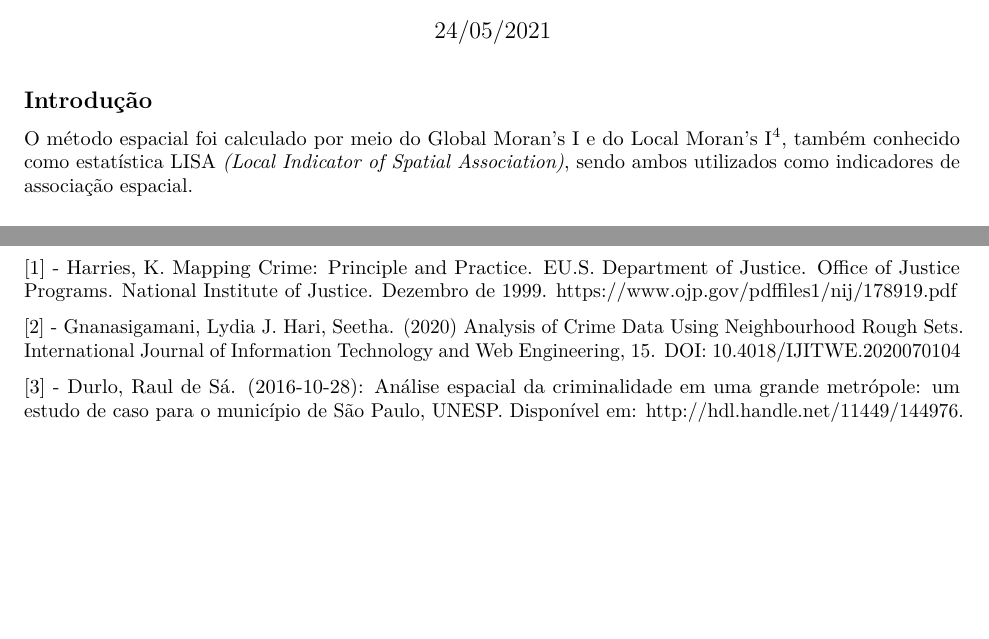
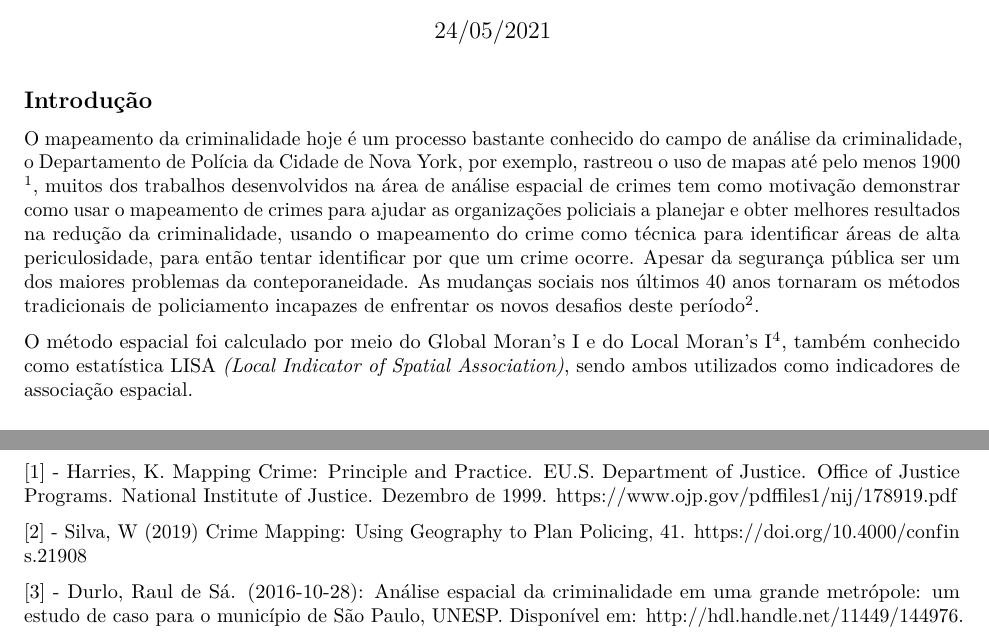
Before and after one commit to marreapato/Crimes-No-Estado-de-Sao-Paulo, an R Markdown document (Relatorio.rmd): two parts of pages 1 and 2 of 2, joined at a grey line, cut so that both start at the same text, the shorter picture padded with empty space. Rendered offline with R 4.5, knitr and Pandoc, then LaTeX, with nearby package versions.

Commit message:
Update Relatorio.rmd

```diff
--- a/Relatorio.rmd
+++ b/Relatorio.rmd
@@ -9,6 +9,7 @@ output:
 
 ## Introdução {.tabset .tabset-fade .tabset-pills}
 
+ O mapeamento da criminalidade hoje é um processo bastante conhecido do campo de análise da criminalidade, o Departamento de Polícia da Cidade de Nova York, por exemplo, rastreou o uso de mapas até pelo menos 1900 $\!\!^1$, muitos dos trabalhos desenvolvidos na área de análise espacial de crimes tem como motivação demonstrar como usar o mapeamento de crimes para ajudar as organizações policiais a planejar e obter melhores resultados na redução da criminalidade, usando o mapeamento do crime como técnica para identificar áreas de alta periculosidade, para então tentar identificar por que um crime ocorre. Apesar da segurança pública ser um dos maiores problemas da conteporaneidade. As mudanças sociais nos últimos 40 anos tornaram os métodos tradicionais de policiamento incapazes de enfrentar os novos desafios deste período $\!\!^2$.
 
  O método espacial foi calculado por meio do Global Moran's I e do Local Moran's I $\!\!^4$, também conhecido como estatística LISA *(Local Indicator of Spatial Association)*, sendo ambos utilizados como indicadores de associação espacial.
 
@@ -56,7 +57,7 @@ Já o Índice de Moran local (LISA) é calculado pela seguinte equação (**Equa
 
 [1] - Harries, K. Mapping Crime: Principle and Practice. EU.S. Department of Justice. Office of Justice Programs. National Institute of Justice. Dezembro de 1999. <https://www.ojp.gov/pdffiles1/nij/178919.pdf>
 
-[2] - Gnanasigamani, Lydia J. Hari, Seetha. (2020) Analysis of Crime Data Using Neighbourhood Rough Sets. International Journal of Information Technology and Web Engineering, 15. DOI: 10.4018/IJITWE.2020070104
+[2] - Silva, W (2019) Crime Mapping: Using Geography to Plan Policing, 41. https://doi.org/10.4000/confins.21908
 
 [3] -  Durlo, Raul de Sá. (2016-10-28): Análise espacial da criminalidade em uma grande metrópole: um estudo de caso para o município de São Paulo, UNESP. Disponível em: <http://hdl.handle.net/11449/144976>.
 
```
